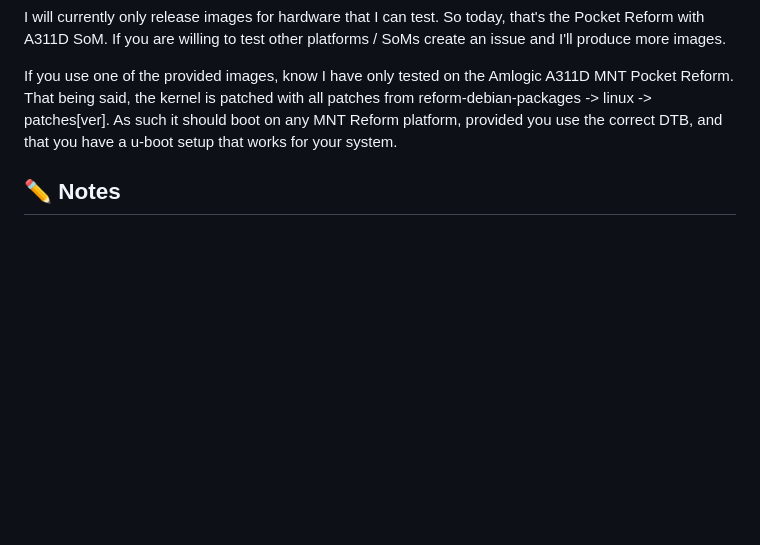
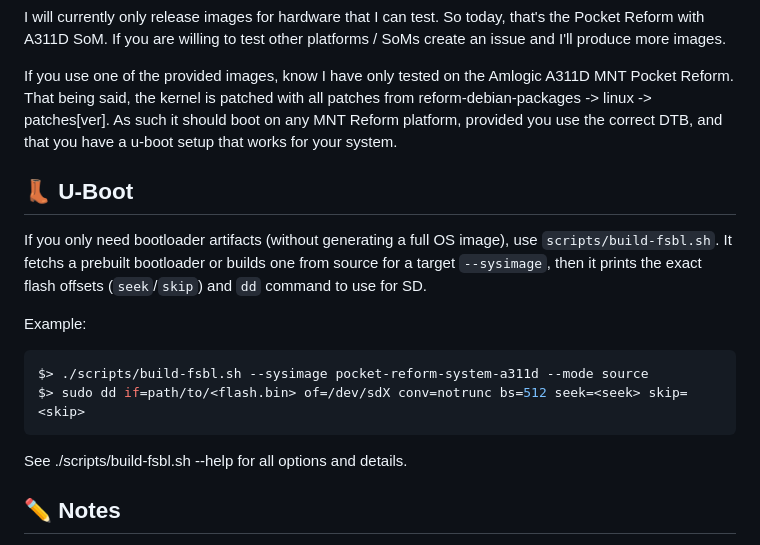
Before and after one commit to cetola/mnt-build, a Markdown page: README.md, the part around the change. Drawn GitHub-style; blank space fills up the shorter version.

Commit message:
Document U-Boot bootloader usage in README
Added instructions for using U-Boot bootloader artifacts.

````diff
--- a/README.md
+++ b/README.md
@@ -83,6 +83,18 @@ I will currently only release images for hardware that I can test. So today, tha
 
 If you use one of the provided images, know I have only tested on the Amlogic A311D MNT Pocket Reform. That being said, the kernel is patched with all patches from reform-debian-packages -> linux -> patches[ver]. As such it should boot on any MNT Reform platform, provided you use the correct DTB, and that you have a u-boot setup that works for your system.
 
+## :boot: U-Boot
+
+If you only need bootloader artifacts (without generating a full OS image), use `scripts/build-fsbl.sh`. It fetchs a prebuilt bootloader or builds one from source for a target `--sysimage`, then it prints the exact flash offsets (`seek`/`skip`) and `dd` command to use for SD.
+
+Example:
+```bash
+$> ./scripts/build-fsbl.sh --sysimage pocket-reform-system-a311d --mode source
+$> sudo dd if=path/to/<flash.bin> of=/dev/sdX conv=notrunc bs=512 seek=<seek> skip=<skip>
+```
+
+See ./scripts/build-fsbl.sh --help for all options and details.
+
 ## :pencil2: Notes
 
 This is very much a work in progress. Do not try to build unless you are on a release tag. Even then, YMMV.
````
